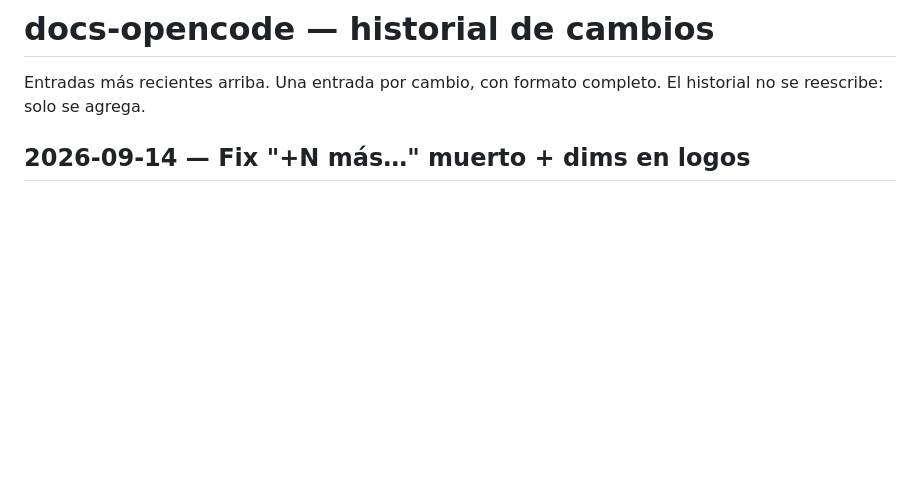
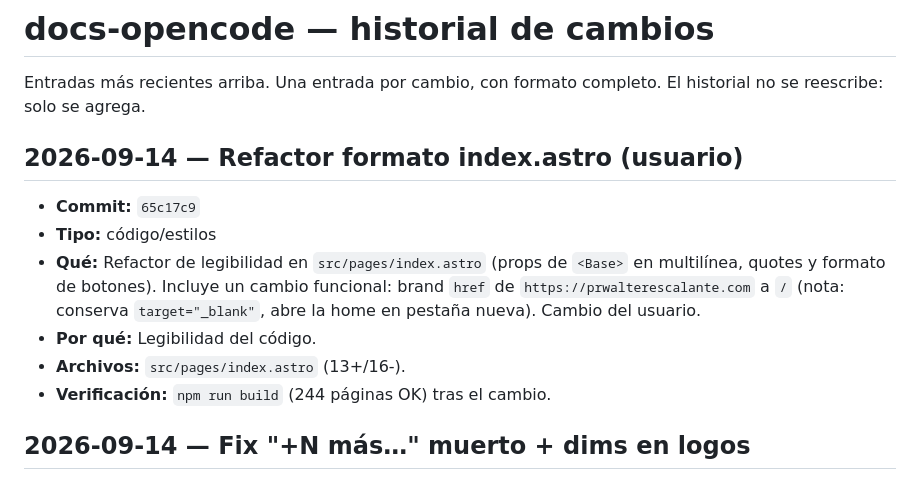
Before and after one commit to leonardobringashello-oss/sitio-reflexiones-astro, a Markdown page: docs/docs-opencode.md, the part around the change. Drawn GitHub-style; blank space fills up the shorter version.

Commit message:
docs: registra refactor index.astro (65c17c9)

```diff
--- a/docs/docs-opencode.md
+++ b/docs/docs-opencode.md
@@ -1,6 +1,15 @@
 # docs-opencode — historial de cambios
 
 Entradas más recientes arriba. Una entrada por cambio, con formato completo. El historial no se reescribe: solo se agrega.
+
+## 2026-09-14 — Refactor formato index.astro (usuario)
+
+- **Commit:** `65c17c9`
+- **Tipo:** código/estilos
+- **Qué:** Refactor de legibilidad en `src/pages/index.astro` (props de `<Base>` en multilínea, quotes y formato de botones). Incluye un cambio funcional: brand `href` de `https://prwalterescalante.com` a `/` (nota: conserva `target="_blank"`, abre la home en pestaña nueva). Cambio del usuario.
+- **Por qué:** Legibilidad del código.
+- **Archivos:** `src/pages/index.astro` (13+/16-).
+- **Verificación:** `npm run build` (244 páginas OK) tras el cambio.
 
 ## 2026-09-14 — Fix "+N más…" muerto + dims en logos
 
```
